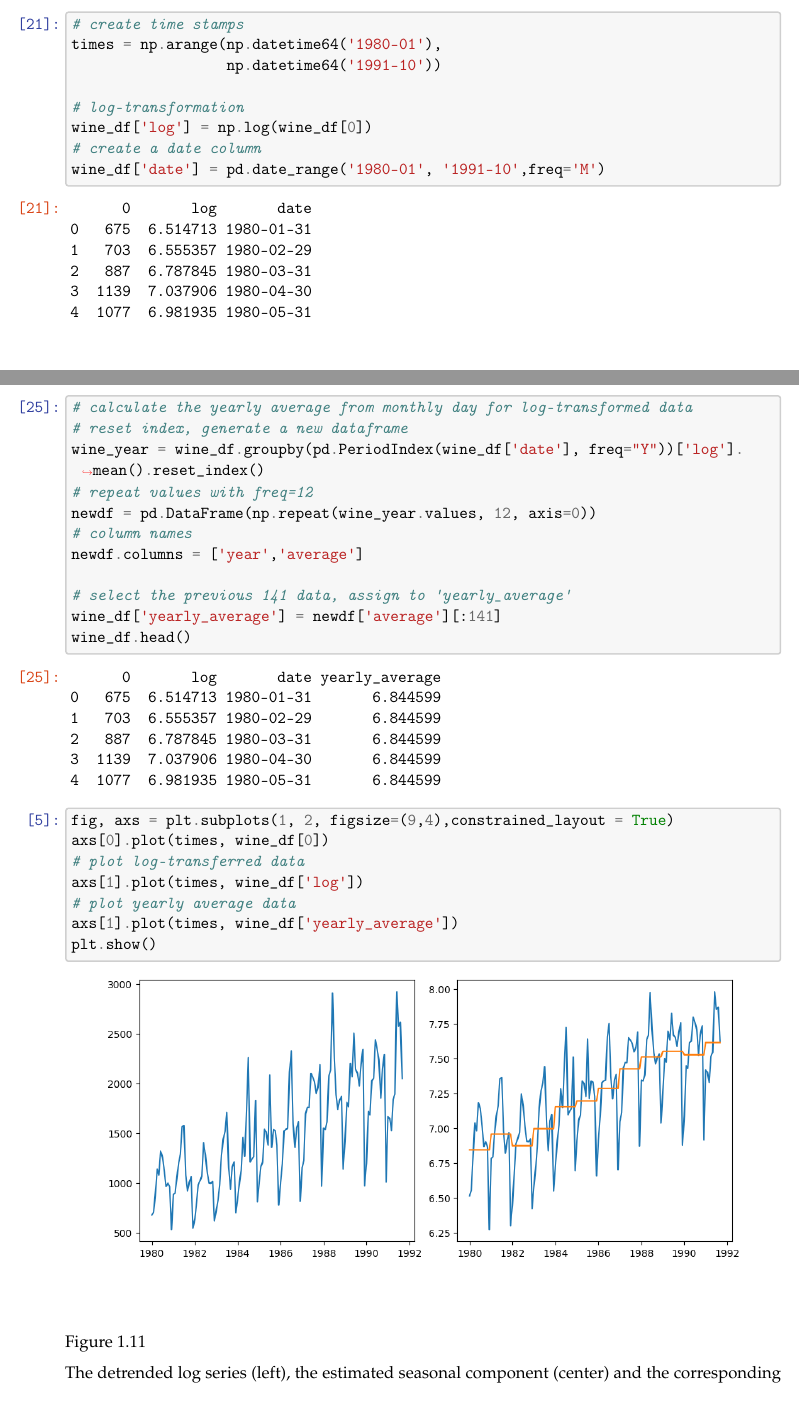
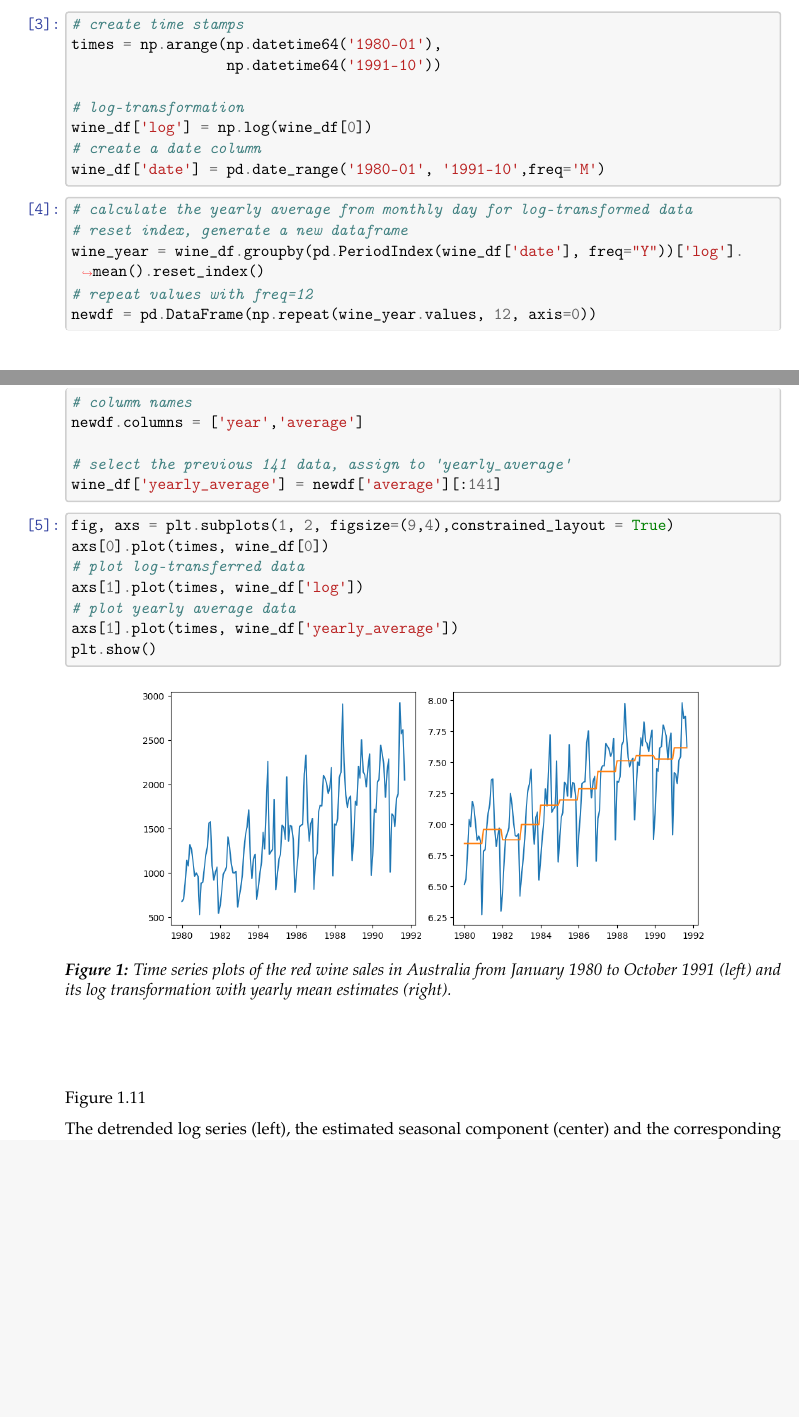
Before and after one commit to lu-lu-xue/Applied-Time-Series-Analysis, a LaTeX document (Python/ch1/Section 1.4/Section 1.4.tex): two parts of pages 1 and 2 of 5 before the commit and two parts of pages 1 and 2 of 4 after it, joined at a grey line, cut so that both start at the same text, the shorter picture padded with empty space. Compiled offline with pdfLaTeX.

Commit message:
adding captions

```diff
--- a/Python/ch1/Section 1.4/Section 1.4.tex
+++ b/Python/ch1/Section 1.4/Section 1.4.tex
@@ -1,5 +1,6 @@
 \documentclass[11pt]{article}
 
+    \usepackage[font=it,labelfont=bf]{caption}
     \usepackage[breakable]{tcolorbox}
     \usepackage{parskip} % Stop auto-indenting (to mimic markdown behaviour)
 
@@ -19,9 +20,9 @@
     % Ensure that by default, figures have no caption (until we provide a
     % proper Figure object with a Caption API and a way to capture that
     % in the conversion process - todo).
-    \usepackage{caption}
-    \DeclareCaptionFormat{nocaption}{}
-    \captionsetup{format=nocaption,aboveskip=0pt,belowskip=0pt}
+    % \usepackage{caption}
+    % \DeclareCaptionFormat{nocaption}{}
+    % \captionsetup{format=nocaption,aboveskip=0pt,belowskip=0pt}
 
     \usepackage[Export]{adjustbox} % Used to constrain images to a maximum size
     \adjustboxset{max size={0.9\linewidth}{0.9\paperheight}}
@@ -406,7 +407,7 @@ to October 1991 (left) and its log transformation with yearly mean
 estimates (right).
 
     \begin{tcolorbox}[breakable, size=fbox, boxrule=1pt, pad at break*=1mm,colback=cellbackground, colframe=cellborder]
-\prompt{In}{incolor}{21}{\boxspacing}
+\prompt{In}{incolor}{3}{\boxspacing}
 \begin{Verbatim}[commandchars=\\\{\}]
 \PY{c+c1}{\PYZsh{} create time stamps}
 \PY{n}{times} \PY{o}{=} \PY{n}{np}\PY{o}{.}\PY{n}{arange}\PY{p}{(}\PY{n}{np}\PY{o}{.}\PY{n}{datetime64}\PY{p}{(}\PY{l+s+s1}{\PYZsq{}}\PY{l+s+s1}{1980\PYZhy{}01}\PY{l+s+s1}{\PYZsq{}}\PY{p}{)}\PY{p}{,}
@@ -419,20 +420,8 @@ estimates (right).
 \end{Verbatim}
 \end{tcolorbox}
 
-            \begin{tcolorbox}[breakable, size=fbox, boxrule=.5pt, pad at break*=1mm, opacityfill=0]
-\prompt{Out}{outcolor}{21}{\boxspacing}
-\begin{Verbatim}[commandchars=\\\{\}]
-      0       log       date
-0   675  6.514713 1980-01-31
-1   703  6.555357 1980-02-29
-2   887  6.787845 1980-03-31
-3  1139  7.037906 1980-04-30
-4  1077  6.981935 1980-05-31
-\end{Verbatim}
-\end{tcolorbox}
-
     \begin{tcolorbox}[breakable, size=fbox, boxrule=1pt, pad at break*=1mm,colback=cellbackground, colframe=cellborder]
-\prompt{In}{incolor}{25}{\boxspacing}
+\prompt{In}{incolor}{4}{\boxspacing}
 \begin{Verbatim}[commandchars=\\\{\}]
 \PY{c+c1}{\PYZsh{} calculate the yearly average from monthly day for log\PYZhy{}transformed data}
 \PY{c+c1}{\PYZsh{} reset index, generate a new dataframe}
@@ -444,19 +433,6 @@ estimates (right).
 
 \PY{c+c1}{\PYZsh{} select the previous 141 data, assign to \PYZsq{}yearly\PYZus{}average\PYZsq{}}
 \PY{n}{wine\PYZus{}df}\PY{p}{[}\PY{l+s+s1}{\PYZsq{}}\PY{l+s+s1}{yearly\PYZus{}average}\PY{l+s+s1}{\PYZsq{}}\PY{p}{]} \PY{o}{=} \PY{n}{newdf}\PY{p}{[}\PY{l+s+s1}{\PYZsq{}}\PY{l+s+s1}{average}\PY{l+s+s1}{\PYZsq{}}\PY{p}{]}\PY{p}{[}\PY{p}{:}\PY{l+m+mi}{141}\PY{p}{]}
-\PY{n}{wine\PYZus{}df}\PY{o}{.}\PY{n}{head}\PY{p}{(}\PY{p}{)}
-\end{Verbatim}
-\end{tcolorbox}
-
-            \begin{tcolorbox}[breakable, size=fbox, boxrule=.5pt, pad at break*=1mm, opacityfill=0]
-\prompt{Out}{outcolor}{25}{\boxspacing}
-\begin{Verbatim}[commandchars=\\\{\}]
-      0       log       date yearly\_average
-0   675  6.514713 1980-01-31       6.844599
-1   703  6.555357 1980-02-29       6.844599
-2   887  6.787845 1980-03-31       6.844599
-3  1139  7.037906 1980-04-30       6.844599
-4  1077  6.981935 1980-05-31       6.844599
 \end{Verbatim}
 \end{tcolorbox}
 
@@ -473,9 +449,12 @@ estimates (right).
 \end{Verbatim}
 \end{tcolorbox}
 
-    \begin{center}
-    \adjustimage{max size={0.9\linewidth}{0.9\paperheight}}{output_6_0.png}
-    \end{center}
+    \begin{figure}
+        \centering
+        \includegraphics[width=0.8\textwidth]{output_6_0.png}
+        \caption{Time series plots of the red wine sales in Australia from January 1980 to October 1991
+        (left) and its log transformation with yearly mean estimates (right).}
+    \end{figure}
     { \hspace*{\fill} \\}
 
     Figure 1.11
```
Also changed, not shown: Python/ch1/Section 1.4/Section 1.4.tex (36 more changed lines).
